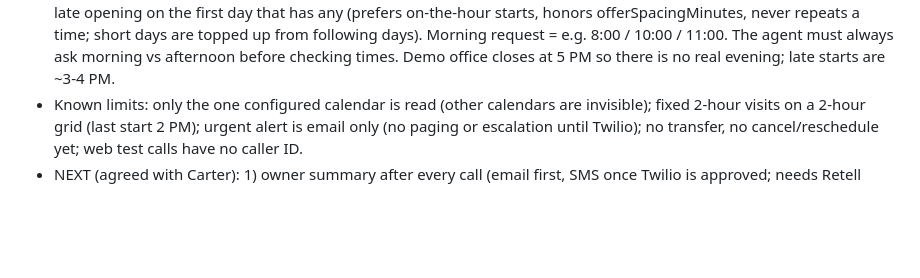
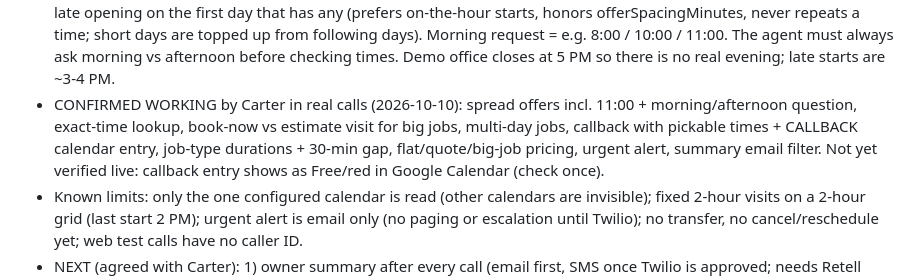
Before and after one commit to carterrobertson729-hub/ai-receptionist, a Markdown page: CLAUDE.md, the part around the change. Drawn GitHub-style; blank space fills up the shorter version.

Commit message:
Notes: record features confirmed working in live tests
Co-Authored-By: Claude Sonnet 5.5 <noreply@anthropic.com>
Claude-Session: https://claude.ai/code/session_01JqQMrTPByk9ELRvhcmwYr6

```diff
--- a/CLAUDE.md
+++ b/CLAUDE.md
@@ -86,6 +86,7 @@ General-purpose product for any business; outbound sales calls; custom mobile ap
 - Exact-time lookup + big-job choice (2026-10-10): check_availability now accepts `preferred_time` (HH:MM) and returns `requestedTime {available, reason}` with that exact time first (fixes: a named time used to be cut off after the earliest 3 offers, which made the agent say 'not available' wrongly). Big jobs take `visit_type`: `job` = full job length (`jobMinutes`), `estimate` (default) = short estimate visit (`durationMinutes`). The agent must ask the caller to choose book-now / free estimate / callback; it never picks for them.
 - Callback times + multi-day jobs (2026-10-10): check_availability `purpose: "callback"` returns times the OFFICE can phone back (office hours, 15-min slots every 30 min, ~30 min notice, ignores technician jobs, skips slots already holding a `CALLBACK:` entry); the agent offers those and passes the choice to request_callback. Services flagged `multiDay: true` (demo: sewer line, repipe) are never booked as the job: only estimate visit or callback. `CALLBACK:` calendar entries never block technician slots even if the Free flag failed to apply. A long job can start any time as long as it ends by closing with the 30-min gap (an earlier 3h booking is why 11:30 was the next start).
 - Offers are spread, not earliest-three (2026-10-10): with no specific time, offerSlots returns the earliest + a middle + a late opening on the first day that has any (prefers on-the-hour starts, honors offerSpacingMinutes, never repeats a time; short days are topped up from following days). Morning request = e.g. 8:00 / 10:00 / 11:00. The agent must always ask morning vs afternoon before checking times. Demo office closes at 5 PM so there is no real evening; late starts are ~3-4 PM.
+- CONFIRMED WORKING by Carter in real calls (2026-10-10): spread offers incl. 11:00 + morning/afternoon question, exact-time lookup, book-now vs estimate visit for big jobs, multi-day jobs, callback with pickable times + CALLBACK calendar entry, job-type durations + 30-min gap, flat/quote/big-job pricing, urgent alert, summary email filter. Not yet verified live: callback entry shows as Free/red in Google Calendar (check once).
 - Known limits: only the one configured calendar is read (other calendars are invisible); fixed 2-hour visits on a 2-hour grid (last start 2 PM); urgent alert is email only (no paging or escalation until Twilio); no transfer, no cancel/reschedule yet; web test calls have no caller ID.
 - NEXT (agreed with Carter): 1) owner summary after every call (email first, SMS once Twilio is approved; needs Retell post-call webhook to n8n), 2) emergency handling and on-call dispatch, 3) transfer to a human, 4) cancel/reschedule/check, 5) languages, 6) payment link. Waiting on Carter: owner email for summaries, whether n8n has an email account connected (Gmail), Twilio account + ISV registration started.
 - Config is interim: `build-workflows.mjs` inlines `config/*.json` into the Load Business Config node. Move to an n8n Data Table once there is more than one business.
```
